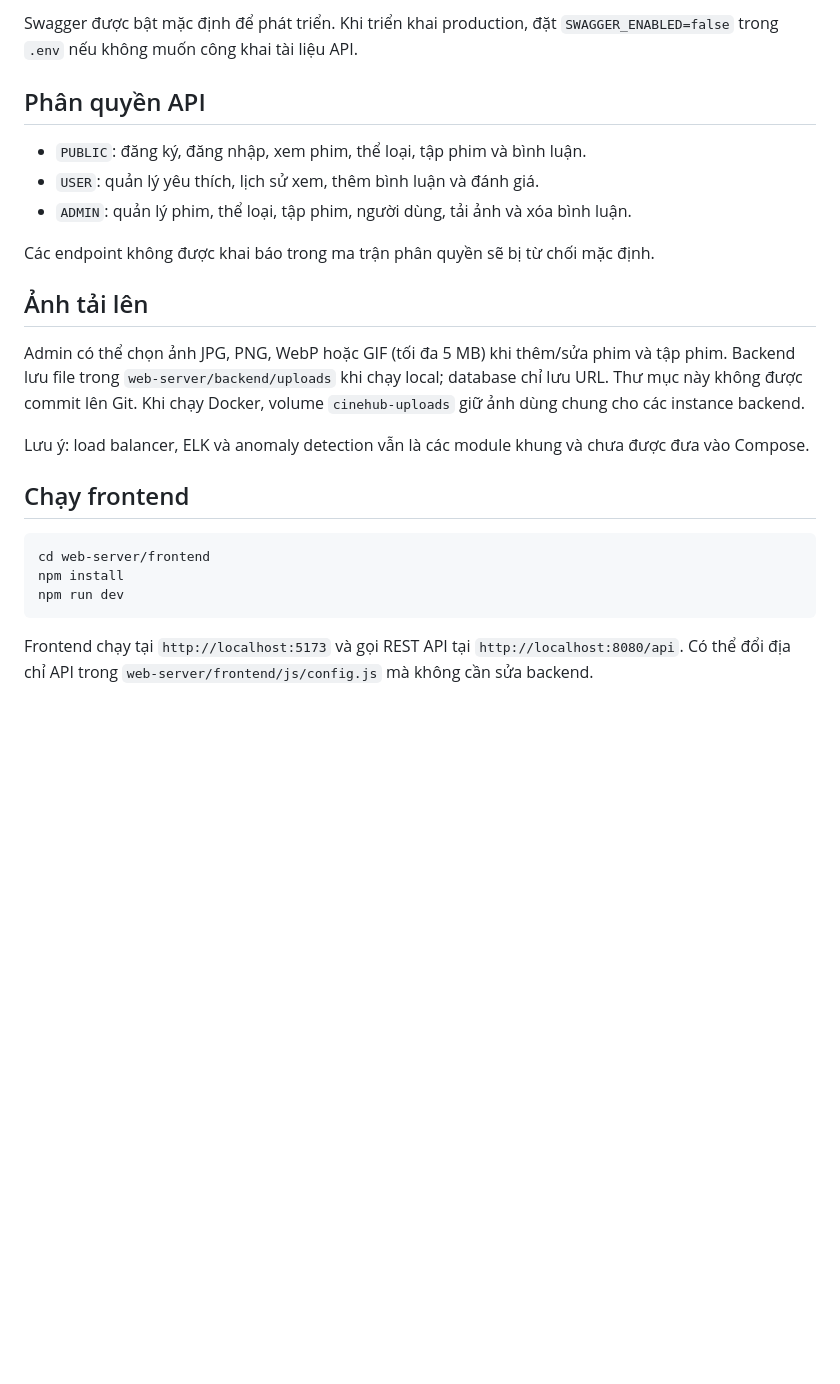
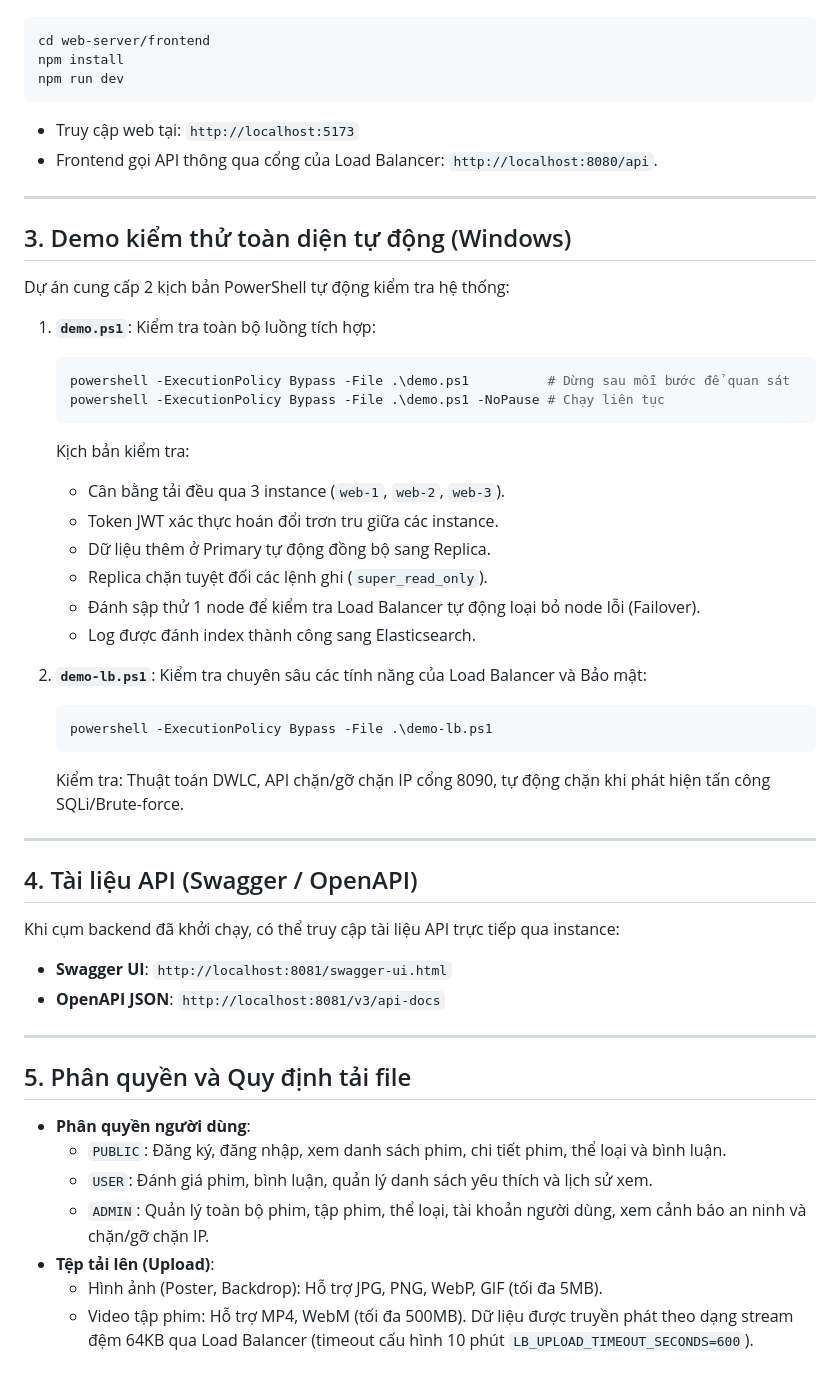
Before and after one commit to wenther27/pbl4-web-infra, a Markdown page: README.md, the part around one of its changes. Rendered like a GitHub page; blank space fills up the shorter version.

````diff
--- a/README.md
+++ b/README.md
@@ -85,26 +98,52 @@ curl http://localhost:8081/actuator/health
-Swagger được bật mặc định để phát triển. Khi triển khai production, đặt `SWAGGER_ENABLED=false` trong `.env` nếu không muốn công khai tài liệu API.
-
-## Phân quyền API
-
-- `PUBLIC`: đăng ký, đăng nhập, xem phim, thể loại, tập phim và bình luận.
-- `USER`: quản lý yêu thích, lịch sử xem, thêm bình luận và đánh giá.
-- `ADMIN`: quản lý phim, thể loại, tập phim, người dùng, tải ảnh và xóa bình luận.
-
-Các endpoint không được khai báo trong ma trận phân quyền sẽ bị từ chối mặc định.
-
-## Ảnh tải lên
-
-Admin có thể chọn ảnh JPG, PNG, WebP hoặc GIF (tối đa 5 MB) khi thêm/sửa phim và tập phim. Backend lưu file trong `web-server/backend/uploads` khi chạy local; database chỉ lưu URL. Thư mục này không được commit lên Git. Khi chạy Docker, volume `cinehub-uploads` giữ ảnh dùng chung cho các instance backend.
-
-Lưu ý: load balancer, ELK và anomaly detection vẫn là các module khung và chưa được đưa vào Compose.
-
-## Chạy frontend
-
-```bash
 cd web-server/frontend
 npm install
 npm run dev
 ```
 
-Frontend chạy tại `http://localhost:5173` và gọi REST API tại `http://localhost:8080/api`.
-Có thể đổi địa chỉ API trong `web-server/frontend/js/config.js` mà không cần sửa backend.
+- Truy cập web tại: `http://localhost:5173`
+- Frontend gọi API thông qua cổng của Load Balancer: `http://localhost:8080/api`.
+
+---
+
+## 3. Demo kiểm thử toàn diện tự động (Windows)
+
+Dự án cung cấp 2 kịch bản PowerShell tự động kiểm tra hệ thống:
+
+1. **`demo.ps1`**: Kiểm tra toàn bộ luồng tích hợp:
+   ```powershell
+   powershell -ExecutionPolicy Bypass -File .\demo.ps1          # Dừng sau mỗi bước để quan sát
+   powershell -ExecutionPolicy Bypass -File .\demo.ps1 -NoPause # Chạy liên tục
+   ```
+   Kịch bản kiểm tra:
+   - Cân bằng tải đều qua 3 instance (`web-1`, `web-2`, `web-3`).
+   - Token JWT xác thực hoán đổi trơn tru giữa các instance.
+   - Dữ liệu thêm ở Primary tự động đồng bộ sang Replica.
+   - Replica chặn tuyệt đối các lệnh ghi (`super_read_only`).
+   - Đánh sập thử 1 node để kiểm tra Load Balancer tự động loại bỏ node lỗi (Failover).
+   - Log được đánh index thành công sang Elasticsearch.
+
+2. **`demo-lb.ps1`**: Kiểm tra chuyên sâu các tính năng của Load Balancer và Bảo mật:
+   ```powershell
+   powershell -ExecutionPolicy Bypass -File .\demo-lb.ps1
+   ```
+   Kiểm tra: Thuật toán DWLC, API chặn/gỡ chặn IP cổng 8090, tự động chặn khi phát hiện tấn công SQLi/Brute-force.
+
+---
+
+## 4. Tài liệu API (Swagger / OpenAPI)
+
+Khi cụm backend đã khởi chạy, có thể truy cập tài liệu API trực tiếp qua instance:
+- **Swagger UI**: `http://localhost:8081/swagger-ui.html`
+- **OpenAPI JSON**: `http://localhost:8081/v3/api-docs`
+
+---
+
+## 5. Phân quyền và Quy định tải file
+
+- **Phân quyền người dùng**:
+  - `PUBLIC`: Đăng ký, đăng nhập, xem danh sách phim, chi tiết phim, thể loại và bình luận.
+  - `USER`: Đánh giá phim, bình luận, quản lý danh sách yêu thích và lịch sử xem.
+  - `ADMIN`: Quản lý toàn bộ phim, tập phim, thể loại, tài khoản người dùng, xem cảnh báo an ninh và chặn/gỡ chặn IP.
+- **Tệp tải lên (Upload)**:
+  - Hình ảnh (Poster, Backdrop): Hỗ trợ JPG, PNG, WebP, GIF (tối đa 5MB).
+  - Video tập phim: Hỗ trợ MP4, WebM (tối đa 500MB). Dữ liệu được truyền phát theo dạng stream đệm 64KB qua Load Balancer (timeout cấu hình 10 phút `LB_UPLOAD_TIMEOUT_SECONDS=600`).
````
Also changed, not shown: other parts of README.md (+82 -69 lines).
